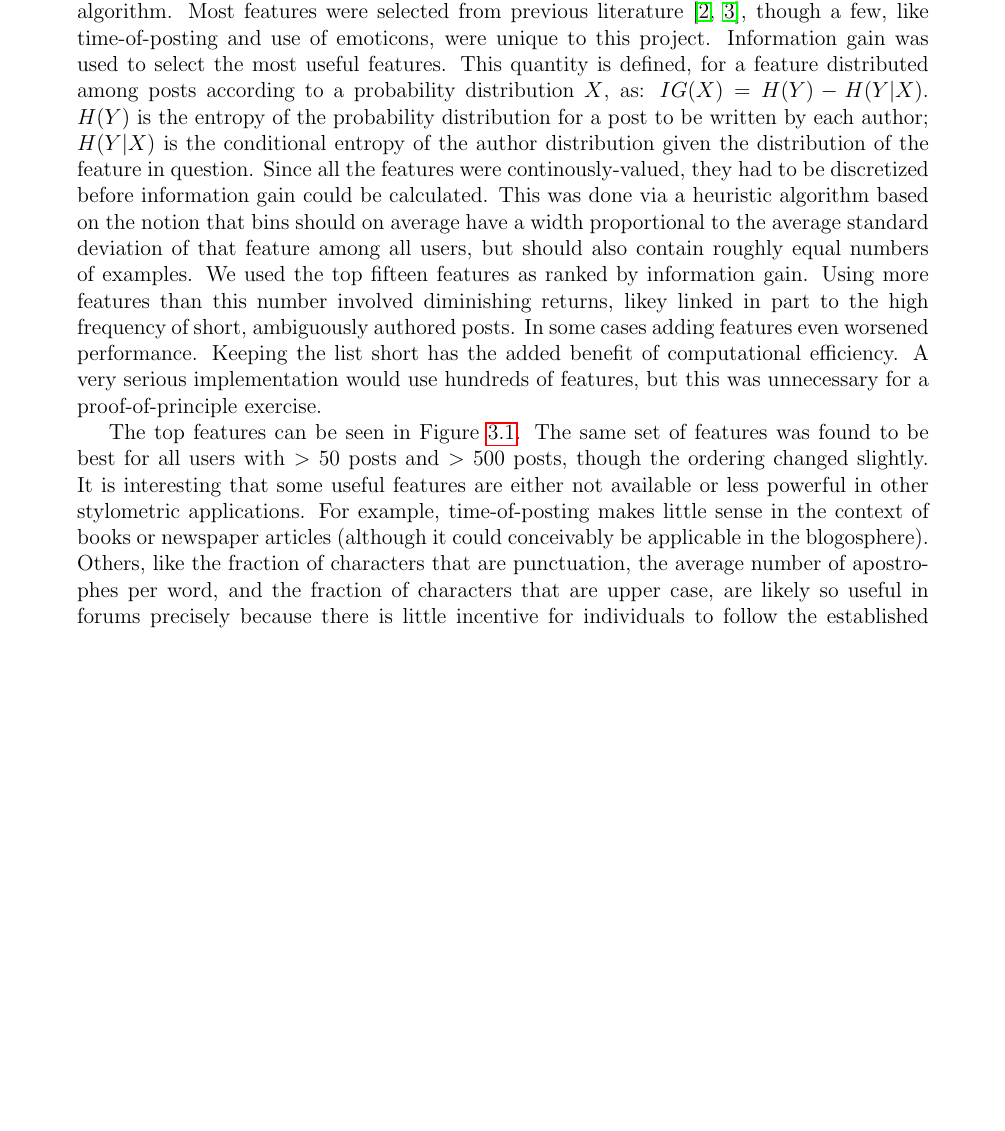
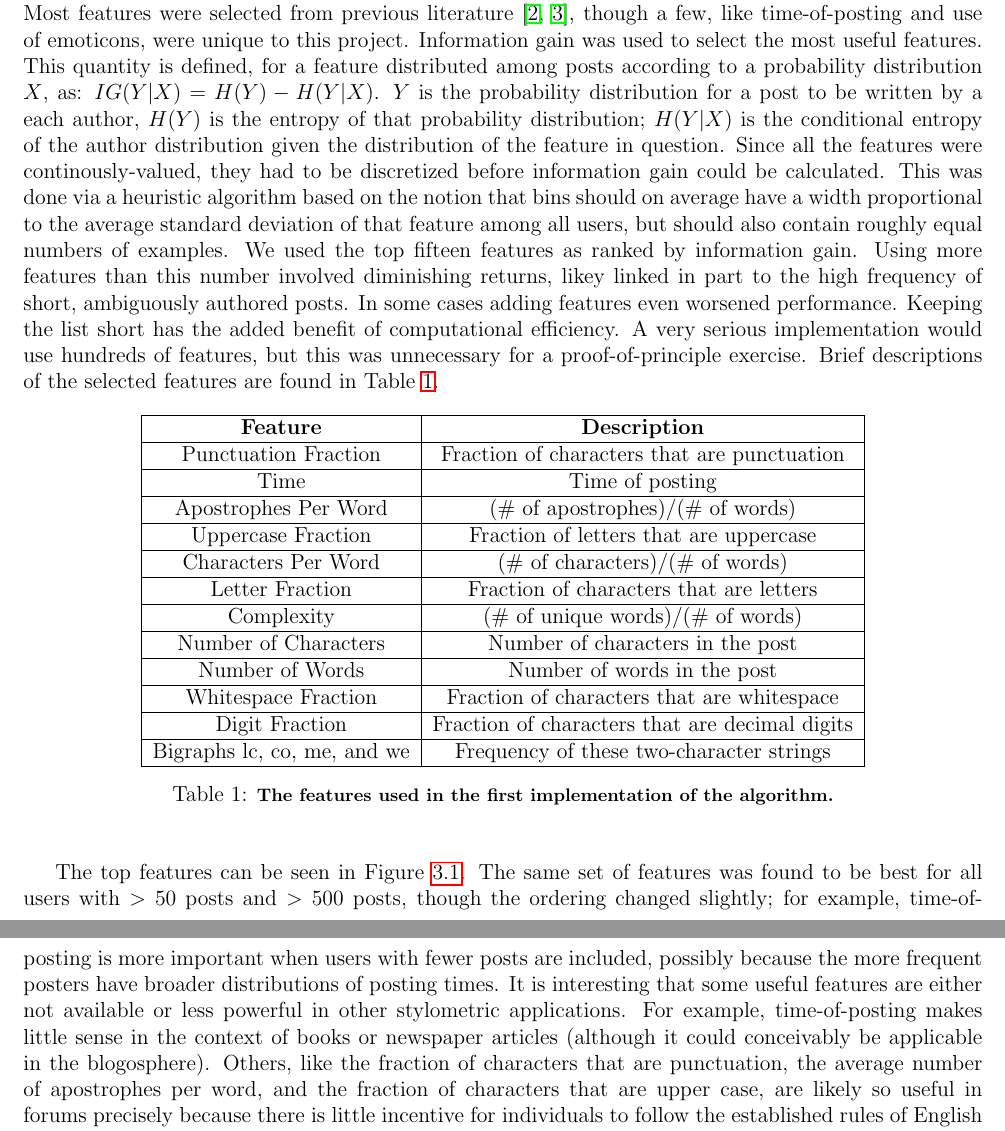
Before and after one commit to kmbarry1/forumstyle, a LaTeX paper (Report/KBarry_KLuna_ForumStylometry.tex): part of page 2 of 5 before the commit and two parts of pages 2 and 3 of 5 after it, the two joined at a grey line, cut so that both start at the same text, the shorter picture padded with empty space. Compiled offline with pdfLaTeX.

Commit message:
Report update

```diff
--- a/Report/KBarry_KLuna_ForumStylometry.tex
+++ b/Report/KBarry_KLuna_ForumStylometry.tex
@@ -10,7 +10,7 @@
 \usepackage{hyperref}
 \usepackage[all]{hypcap}
 \usepackage{setspace}
-\usepackage{fullpage}
+\usepackage[cm]{fullpage}
 
 \numberwithin{equation}{section}
 \numberwithin{figure}{section}
@@ -62,18 +62,42 @@ sanitization was performed, primarily removing quotations to prevent confusing t
 \section{Methods}
 There are essentially two components to stylometry: feature selection and classification algorithm. Most features were selected from previous literature \cite{anonymouth,stanford}, though a few, like
 time-of-posting and use of emoticons, were unique to this project. Information gain was used to select the most useful features. This quantity is defined, for a feature distributed among posts according to a
-probability distribution \(X\), as: \(IG(X) = H(Y) - H(Y|X)\). \(H(Y)\) is the entropy of the probability distribution for a post to be written by each author; \(H(Y|X)\) is the conditional entropy of the author
-distribution given the distribution of the feature in question. Since all the features were continously-valued, they had to be discretized before information gain could be calculated. This was done via a heuristic
-algorithm based on the notion that bins should on average have a width proportional to the average standard deviation of that feature among all users, but should also contain roughly equal numbers of examples. We
-used the top fifteen features as ranked by information gain. Using more features than this number involved diminishing returns, likey linked in part to the high frequency of short, ambiguously authored posts. In some
-cases adding features even worsened performance. Keeping the list short has the added benefit of computational efficiency. A very serious implementation would use hundreds of features, but this was unnecessary for a
-proof-of-principle exercise.
+probability distribution \(X\), as: \(IG(Y|X) = H(Y) - H(Y|X)\). \(Y\) is the probability distribution for a post to be written by a each author, \(H(Y)\) is the entropy of that probability distribution; \(H(Y|X)\) is
+the conditional entropy of the author distribution given the distribution of the feature in question. Since all the features were continously-valued, they had to be discretized before information gain could be
+calculated. This was done via a heuristic algorithm based on the notion that bins should on average have a width proportional to the average standard deviation of that feature among all users, but should also contain
+roughly equal numbers of examples. We used the top fifteen features as ranked by information gain. Using more features than this number involved diminishing returns, likey linked in part to the high frequency of short,
+ambiguously authored posts. In some cases adding features even worsened performance. Keeping the list short has the added benefit of computational efficiency. A very serious implementation would use hundreds of
+features, but this was unnecessary for a proof-of-principle exercise. Brief descriptions of the selected features are found in Table \ref{selfeat}.
 
-The top features can be seen in Figure \ref{infogain}. The same set of features was found to be best for all users with \(>\) 50 posts and \(>\) 500 posts, though the ordering changed slightly. It is
-interesting that some useful features are either not available or less powerful in other stylometric applications. For example, time-of-posting makes little sense in the context of books or newspaper articles
-(although it could conceivably be applicable in the blogosphere). Others, like the fraction of characters that are punctuation, the average number of apostrophes per word, and the fraction of characters that are upper
-case, are likely so useful in forums precisely because there is little incentive for individuals to follow the established rules of English orthography beyond making the effort necessary to be understood. This is an
-important aspect of stylometry in forums that differs from other application regimes.
+\begin{table}[H]
+\begin{center}
+  \begin{tabular}{| c | c |}
+    \hline
+    \textbf{Feature} & \textbf{Description} \\ \hline
+    Punctuation Fraction & Fraction of characters that are punctuation\\ \hline
+    Time & Time of posting\\ \hline
+    Apostrophes Per Word & (\# of apostrophes)/(\# of words)\\ \hline
+    Uppercase Fraction & Fraction of letters that are uppercase\\ \hline
+    Characters Per Word & (\# of characters)/(\# of words)\\ \hline
+    Letter Fraction & Fraction of characters that are letters\\ \hline
+    Complexity & (\# of unique words)/(\# of words)\\ \hline
+    Number of Characters & Number of characters in the post\\ \hline
+    Number of Words & Number of words in the post\\ \hline
+    Whitespace Fraction & Fraction of characters that are whitespace\\ \hline
+    Digit Fraction & Fraction of characters that are decimal digits\\ \hline
+    Bigraphs lc, co, me, and we & Frequency of these two-character strings\\ \hline
+  \end{tabular}
+  \caption{\textbf{\footnotesize{The features used in the first implementation of the algorithm.}}}
+  \label{selfeat}
+\end{center}
+\end{table}
+
+The top features can be seen in Figure \ref{infogain}. The same set of features was found to be best for all users with \(>\) 50 posts and \(>\) 500 posts, though the ordering changed slightly; for example,
+time-of-posting is more important when users with fewer posts are included, possibly because the more frequent posters have broader distributions of posting times.  It is interesting that some useful features are
+either not available or less powerful in other stylometric applications. For example, time-of-posting makes little sense in the context of books or newspaper articles (although it could conceivably be applicable in the
+blogosphere). Others, like the fraction of characters that are punctuation, the average number of apostrophes per word, and the fraction of characters that are upper case, are likely so useful in forums precisely
+because there is little incentive for individuals to follow the established rules of English orthography beyond making the effort necessary to be understood. This is an important aspect of stylometry in forums that
+differs from other application regimes.
 
 \begin{figure}[H]
  \centering
```
